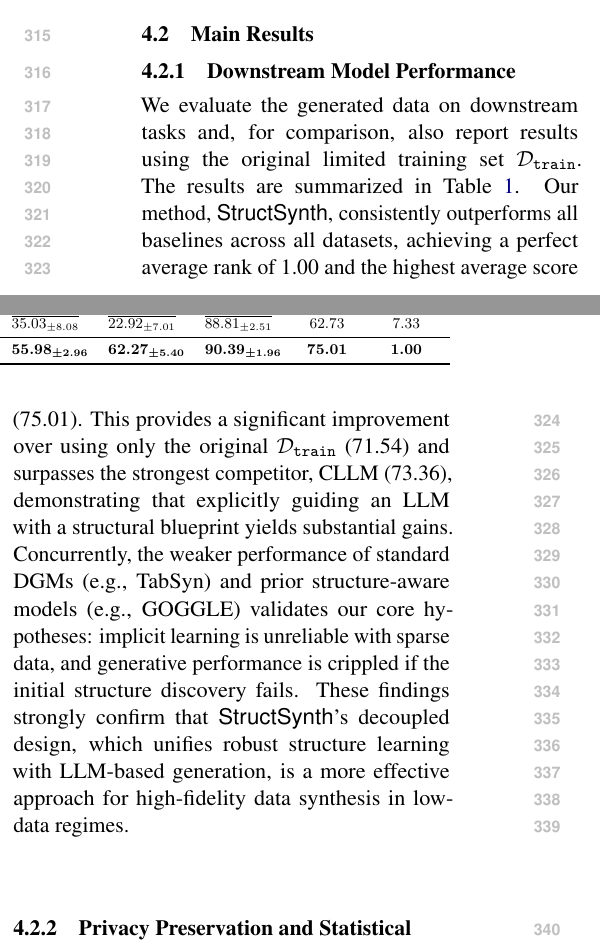
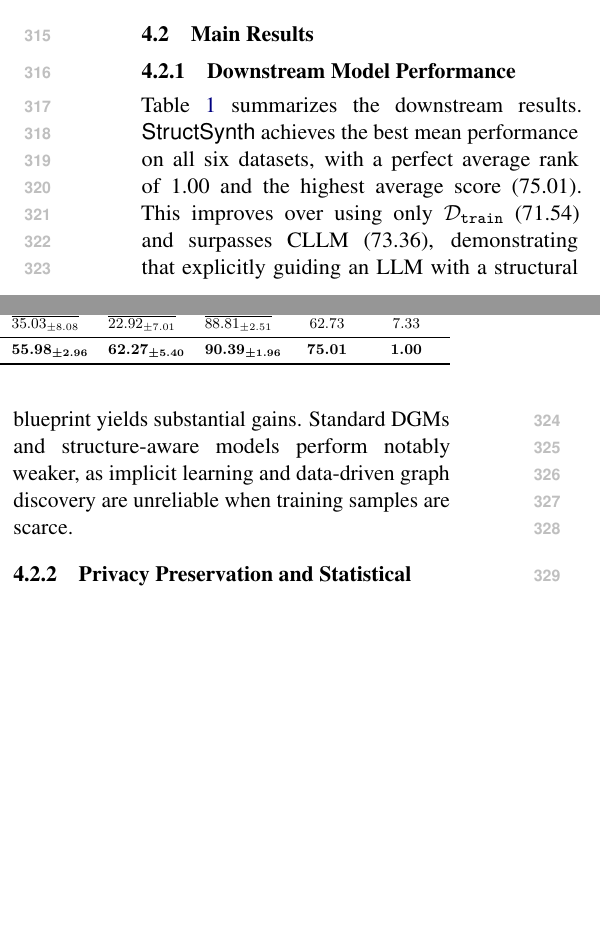
Before and after one commit to ssui-liu/StructSynth-EMNLP, a LaTeX paper (Latex-EMNLP/main.tex, which reads Latex-EMNLP/sections/experiments.tex): two parts of the columns of page 5 of 25, joined at a grey line, cut so that both start at the same text, the shorter picture padded with empty space. Compiled offline with pdfLaTeX.

Commit message:
Experiments OP-3: Tighten Downstream Performance discussion (~50 words saved)
Removed self-referential and overclaim phrases. Kept core data points
and one concise insight sentence.

Co-Authored-By: Claude Opus 4.6 (1M context) <noreply@anthropic.com>

```diff
--- a/Latex-EMNLP/sections/experiments.tex
+++ b/Latex-EMNLP/sections/experiments.tex
@@ -79,7 +79,7 @@ We use \texttt{gpt-4o-mini} with a temperature of 0.9 for both the CLLM and \tex
 
 \subsection{Main Results}
 \subsubsection{Downstream Model Performance}
-We evaluate the generated data on downstream tasks and, for comparison, also report results using the original limited training set $\mathcal{D}_\mathtt{train}$. The results are summarized in Table~\ref{tab:results_comparison_performance}. Our method, \textsf{StructSynth}, consistently outperforms all baselines across all datasets, achieving a perfect average rank of 1.00 and the highest average score (75.01). This provides a significant improvement over using only the original $\mathcal{D}_\mathtt{train}$ (71.54) and surpasses the strongest competitor, CLLM (73.36), demonstrating that explicitly guiding an LLM with a structural blueprint yields substantial gains. Concurrently, the weaker performance of standard DGMs (e.g., TabSyn) and prior structure-aware models (e.g., GOGGLE) validates our core hypotheses: implicit learning is unreliable with sparse data, and generative performance is crippled if the initial structure discovery fails. These findings strongly confirm that \textsf{StructSynth}'s decoupled design, which unifies robust structure learning with LLM-based generation, is a more effective approach for high-fidelity data synthesis in low-data regimes.
+Table~\ref{tab:results_comparison_performance} summarizes the downstream results. \textsf{StructSynth} achieves the best mean performance on all six datasets, with a perfect average rank of 1.00 and the highest average score (75.01). This improves over using only $\mathcal{D}_\mathtt{train}$ (71.54) and surpasses CLLM (73.36), demonstrating that explicitly guiding an LLM with a structural blueprint yields substantial gains. Standard DGMs and structure-aware models perform notably weaker, as implicit learning and data-driven graph discovery are unreliable when training samples are scarce.
 
 
 
```
